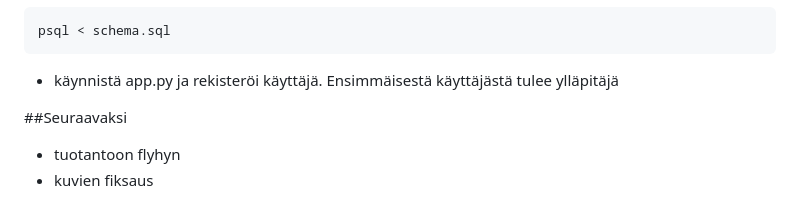
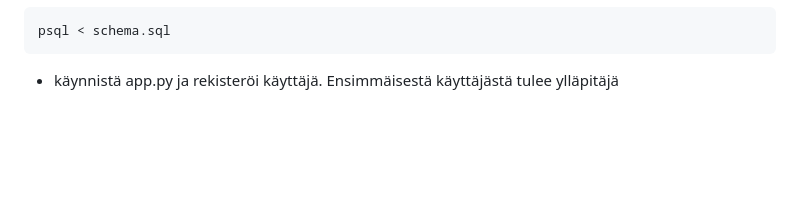
Before and after one commit to sepaww/tietokanta-sovellus, a Markdown page: README.md, the part around the change. GitHub-like rendering; blank space fills up the shorter version.

Commit message:
Update readme up to date

````diff
--- a/README.md
+++ b/README.md
@@ -54,7 +54,3 @@ git clone https://github.com/sepaww/tietokanta-sovellus.git
   psql < schema.sql
    ```
   - käynnistä app.py ja rekisteröi käyttäjä. Ensimmäisestä käyttäjästä tulee ylläpitäjä
-
-  ##Seuraavaksi
-  - tuotantoon flyhyn
-  - kuvien fiksaus
````
